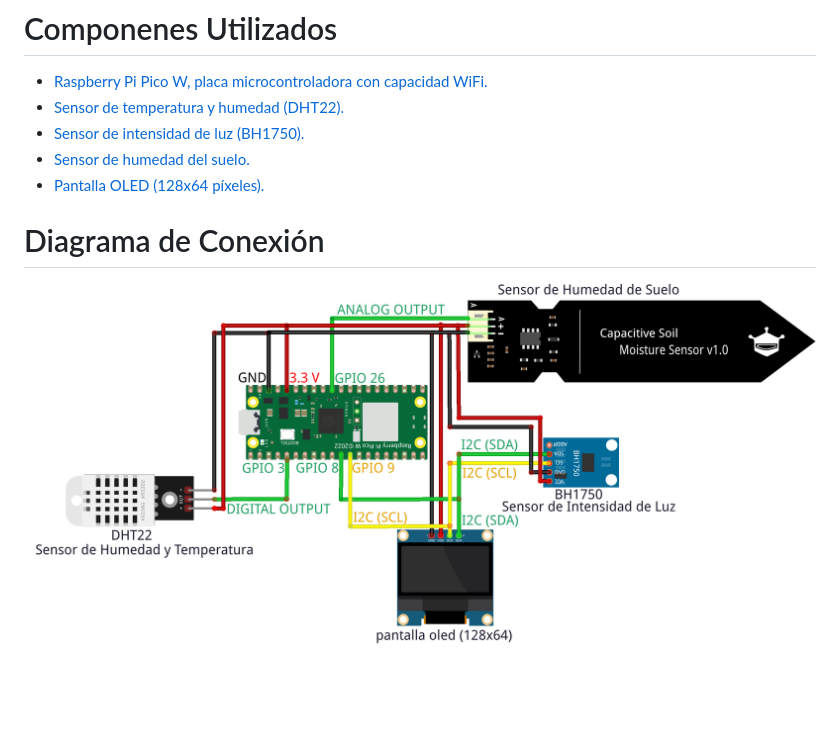
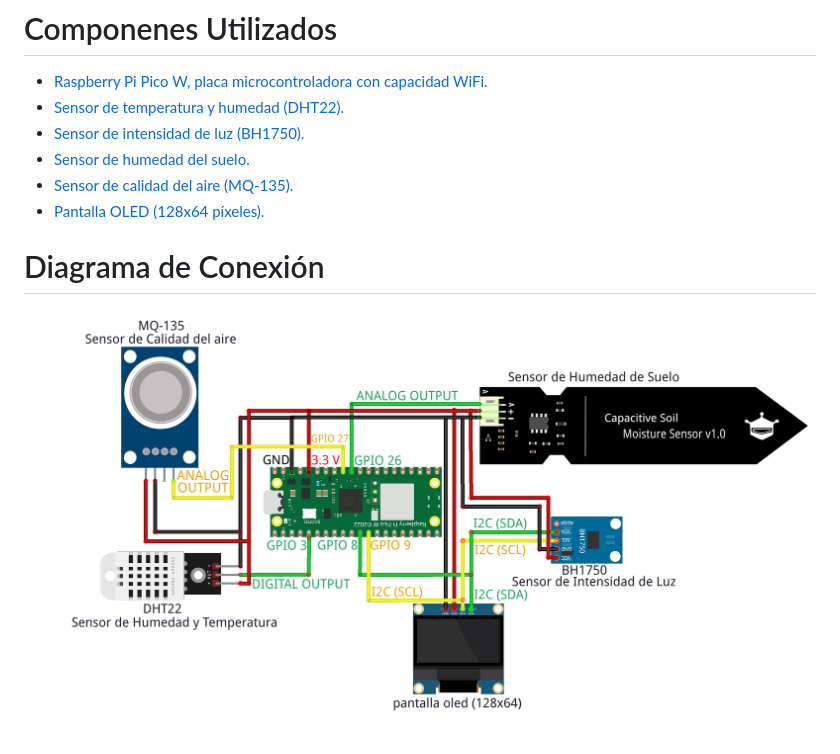
Before and after one commit to 2023-24-tfgii-online-feb/Proyecto_TFG_UBU_23_24, a Markdown page: Hardware/README.md, the part around the change. Rendered like a GitHub page; pictures changed too: Hardware/images/conexiones.png; blank space fills up the shorter version.

Commit message:
Agregando MQ-135 Sensor de Calidad del aire

```diff
--- a/Hardware/README.md
+++ b/Hardware/README.md
@@ -4,6 +4,7 @@
 * [Sensor de temperatura y humedad (DHT22).](images/DHT22.png)
 * [Sensor de intensidad de luz (BH1750).](images/BH1750.png)
 * [Sensor de humedad del suelo.](images/Sensor_humedad_suelo.png)
+* [Sensor de calidad del aire (MQ-135).](images/MQ-135.png)
 * [Pantalla OLED (128x64 píxeles).](images/oled.png)
 
 # Diagrama de Conexión
```
Also changed, not shown: Hardware/images/MQ-135.png (added), 3 other files.
